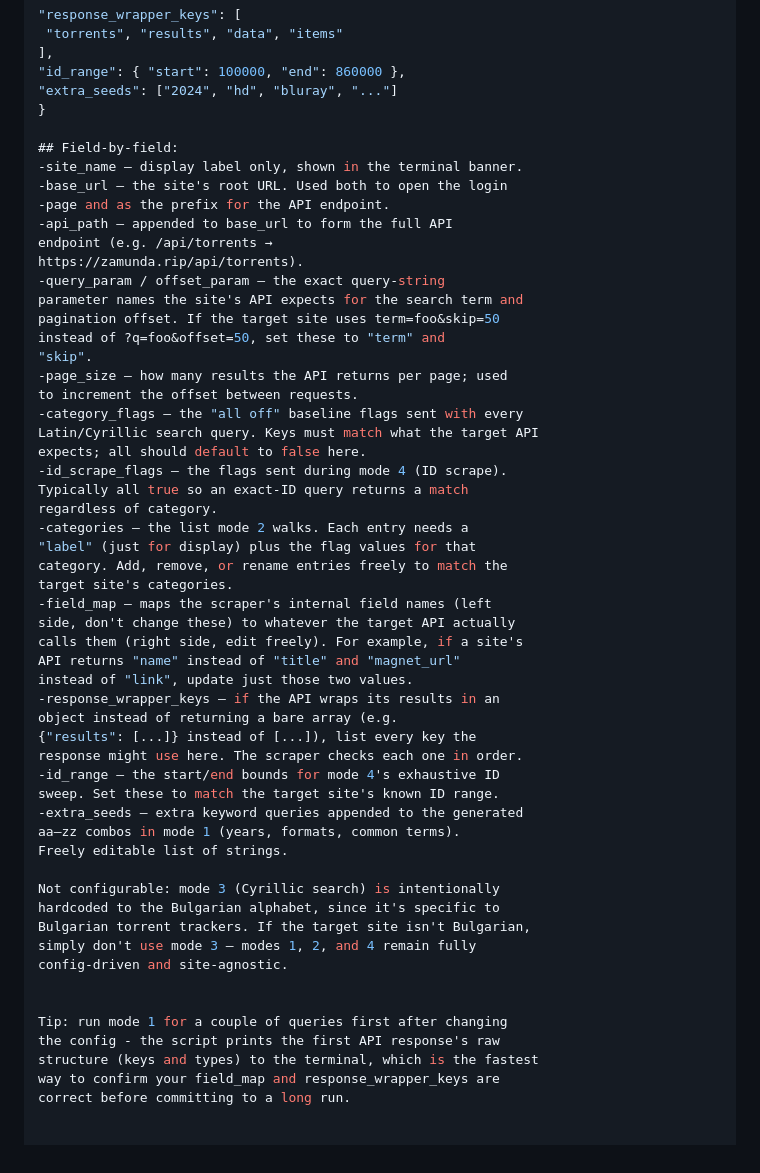
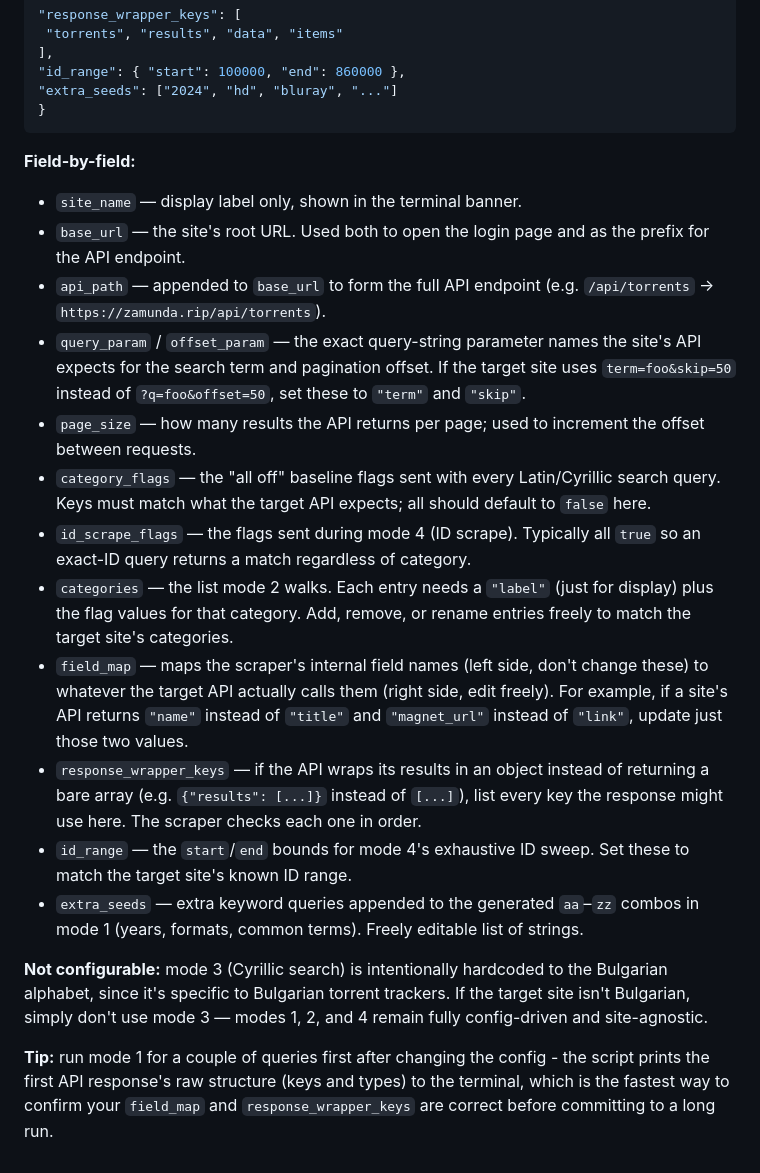
Before and after one commit to hevenfox/Torrent-Scraper, a Markdown page: README.md, the part around the change. Drawn GitHub-style.

````diff
--- a/README.md
+++ b/README.md
@@ -141,55 +141,56 @@ API, edit the fields below — no Python code changes needed.
 "id_range": { "start": 100000, "end": 860000 },
 "extra_seeds": ["2024", "hd", "bluray", "..."]
 }
+```
 
-## Field-by-field:
--site_name — display label only, shown in the terminal banner.
--base_url — the site's root URL. Used both to open the login
--page and as the prefix for the API endpoint.
--api_path — appended to base_url to form the full API
-endpoint (e.g. /api/torrents →
-https://zamunda.rip/api/torrents).
--query_param / offset_param — the exact query-string
-parameter names the site's API expects for the search term and
-pagination offset. If the target site uses term=foo&skip=50
-instead of ?q=foo&offset=50, set these to "term" and
-"skip".
--page_size — how many results the API returns per page; used
-to increment the offset between requests.
--category_flags — the "all off" baseline flags sent with every
-Latin/Cyrillic search query. Keys must match what the target API
-expects; all should default to false here.
--id_scrape_flags — the flags sent during mode 4 (ID scrape).
-Typically all true so an exact-ID query returns a match
-regardless of category.
--categories — the list mode 2 walks. Each entry needs a
-"label" (just for display) plus the flag values for that
-category. Add, remove, or rename entries freely to match the
-target site's categories.
--field_map — maps the scraper's internal field names (left
-side, don't change these) to whatever the target API actually
-calls them (right side, edit freely). For example, if a site's
-API returns "name" instead of "title" and "magnet_url"
-instead of "link", update just those two values.
--response_wrapper_keys — if the API wraps its results in an
-object instead of returning a bare array (e.g.
-{"results": [...]} instead of [...]), list every key the
-response might use here. The scraper checks each one in order.
--id_range — the start/end bounds for mode 4's exhaustive ID
-sweep. Set these to match the target site's known ID range.
--extra_seeds — extra keyword queries appended to the generated
-aa–zz combos in mode 1 (years, formats, common terms).
-Freely editable list of strings.
+**Field-by-field:**
 
-Not configurable: mode 3 (Cyrillic search) is intentionally
+- `site_name` — display label only, shown in the terminal banner.
+- `base_url` — the site's root URL. Used both to open the login
+  page and as the prefix for the API endpoint.
+- `api_path` — appended to `base_url` to form the full API
+  endpoint (e.g. `/api/torrents` →
+  `https://zamunda.rip/api/torrents`).
+- `query_param` / `offset_param` — the exact query-string
+  parameter names the site's API expects for the search term and
+  pagination offset. If the target site uses `term=foo&skip=50`
+  instead of `?q=foo&offset=50`, set these to `"term"` and
+  `"skip"`.
+- `page_size` — how many results the API returns per page; used
+  to increment the offset between requests.
+- `category_flags` — the "all off" baseline flags sent with every
+  Latin/Cyrillic search query. Keys must match what the target API
+  expects; all should default to `false` here.
+- `id_scrape_flags` — the flags sent during mode 4 (ID scrape).
+  Typically all `true` so an exact-ID query returns a match
+  regardless of category.
+- `categories` — the list mode 2 walks. Each entry needs a
+  `"label"` (just for display) plus the flag values for that
+  category. Add, remove, or rename entries freely to match the
+  target site's categories.
+- `field_map` — maps the scraper's internal field names (left
+  side, don't change these) to whatever the target API actually
+  calls them (right side, edit freely). For example, if a site's
+  API returns `"name"` instead of `"title"` and `"magnet_url"`
+  instead of `"link"`, update just those two values.
+- `response_wrapper_keys` — if the API wraps its results in an
+  object instead of returning a bare array (e.g.
+  `{"results": [...]}` instead of `[...]`), list every key the
+  response might use here. The scraper checks each one in order.
+- `id_range` — the `start`/`end` bounds for mode 4's exhaustive ID
+  sweep. Set these to match the target site's known ID range.
+- `extra_seeds` — extra keyword queries appended to the generated
+  `aa`–`zz` combos in mode 1 (years, formats, common terms).
+  Freely editable list of strings.
+
+**Not configurable:** mode 3 (Cyrillic search) is intentionally
 hardcoded to the Bulgarian alphabet, since it's specific to
 Bulgarian torrent trackers. If the target site isn't Bulgarian,
 simply don't use mode 3 — modes 1, 2, and 4 remain fully
 config-driven and site-agnostic.
 
-
-Tip: run mode 1 for a couple of queries first after changing
+**Tip:** run mode 1 for a couple of queries first after changing
 the config - the script prints the first API response's raw
 structure (keys and types) to the terminal, which is the fastest
-way to confirm your field_map and response_wrapper_keys are
+way to confirm your `field_map` and `response_wrapper_keys` are
 correct before committing to a long run.
````
